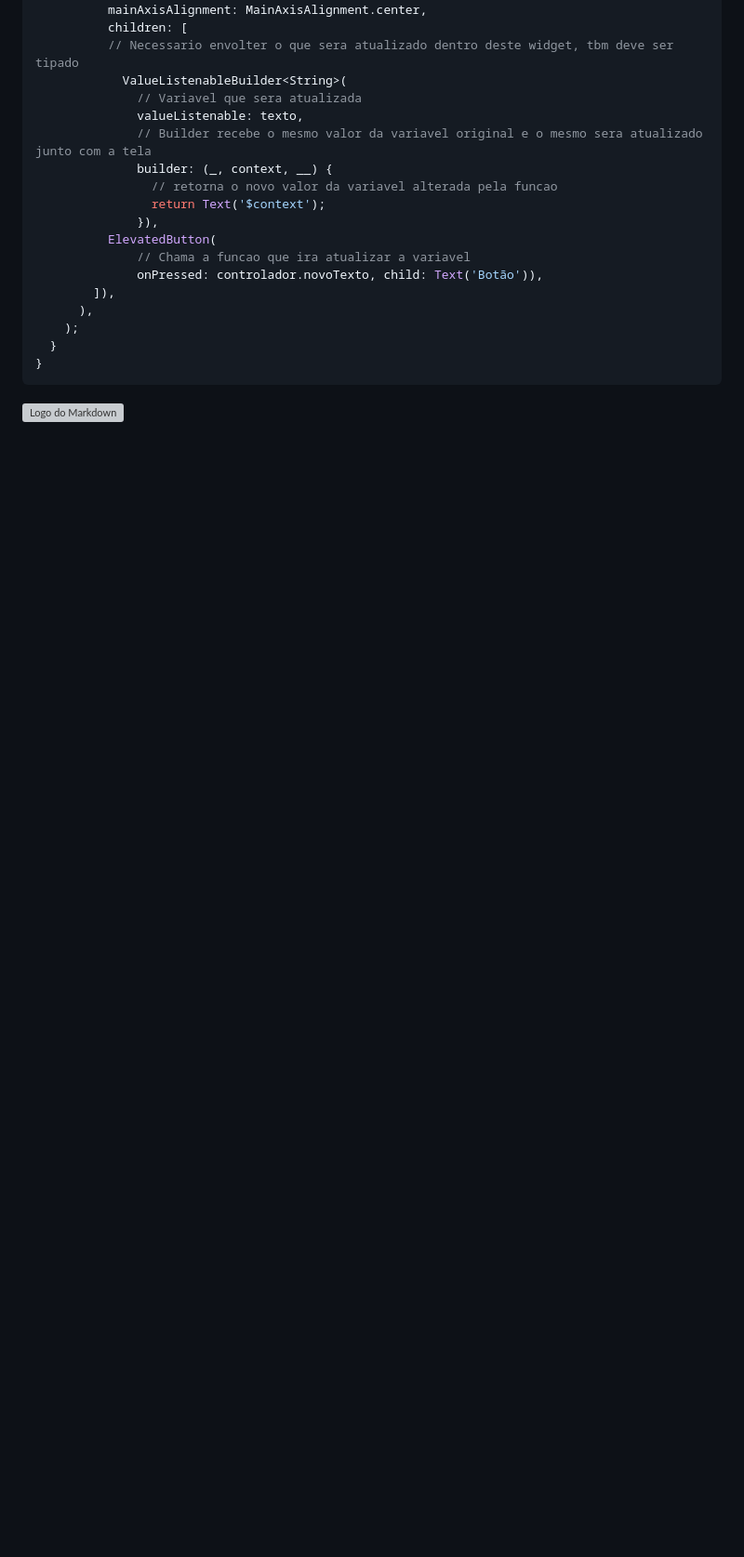
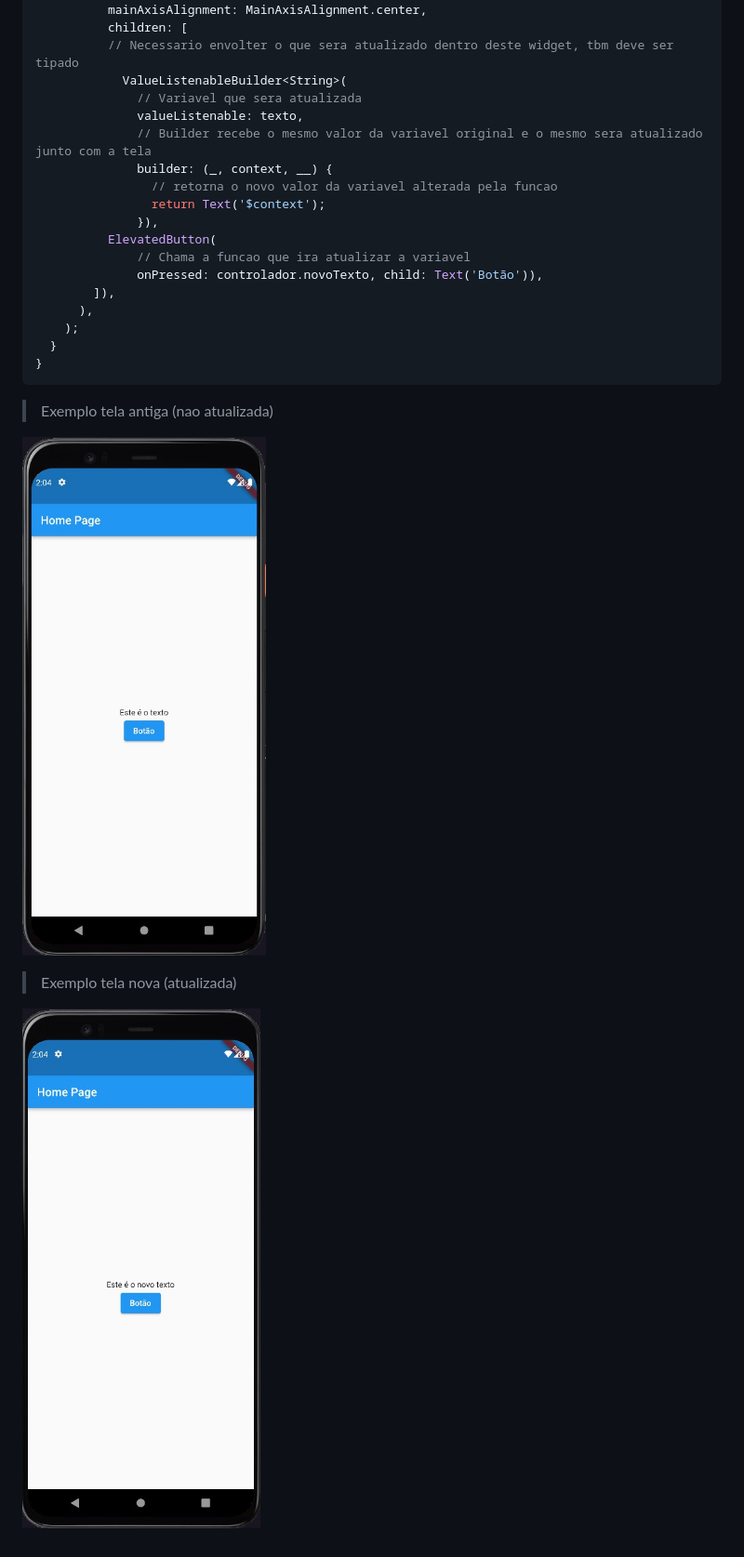
Before and after one commit to JBSilvaDev/Documentacao_Dart-Flutter, a Markdown page: Flutter/Apoio_Widgets/ValueNotifier_navegação.md, the part around the change. Shown: that part at 93% size. GitHub-like rendering; pictures changed too: Flutter/assets/Tela/oldScreen.jpg; blank space fills up the shorter version; grey boxes are pictures that could not be loaded.

````diff
--- a/Flutter/Apoio_Widgets/ValueNotifier_navegação.md
+++ b/Flutter/Apoio_Widgets/ValueNotifier_navegação.md
@@ -42,4 +42,10 @@ class _HomePageState extends State<HomePage> {
   }
 }
 ```
-![Logo do Markdown](./Flutter/assets/Tela/oldScreen.jpg)
+> Exemplo tela antiga (nao atualizada)<br>
+
+![Old Screen](/Flutter/assets/Tela/oldScreen.jpg)
+
+> Exemplo tela nova (atualizada) <br>
+
+![New Screen](/Flutter/assets/Tela/newScreen.jpg)
````
Also changed, not shown: Flutter/Apoio_Widgets/ChangeNotifier_navegação.md (+7 -0 lines), Flutter/Apoio_Widgets/SetState_navegação.md (+7 -0 lines).
